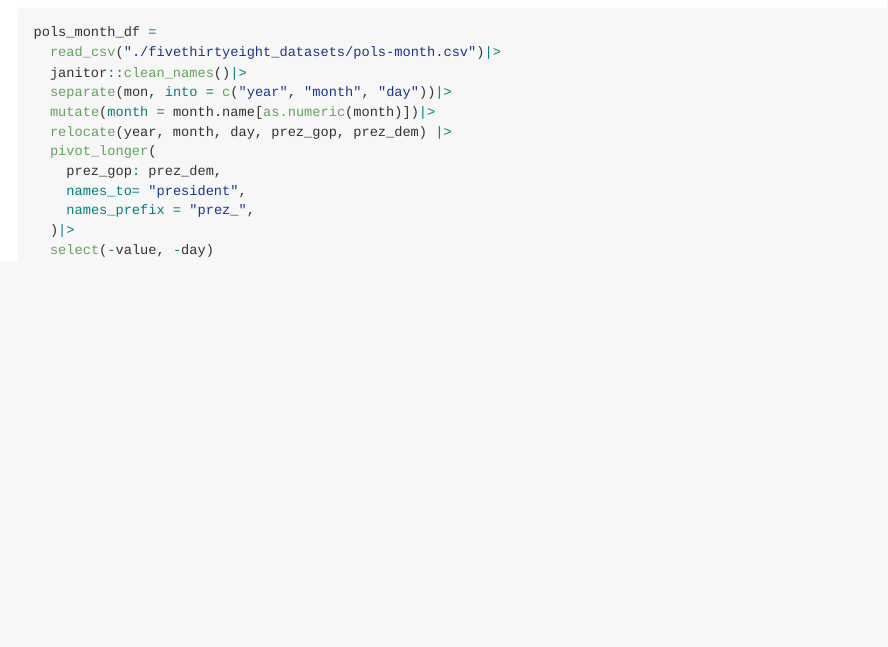
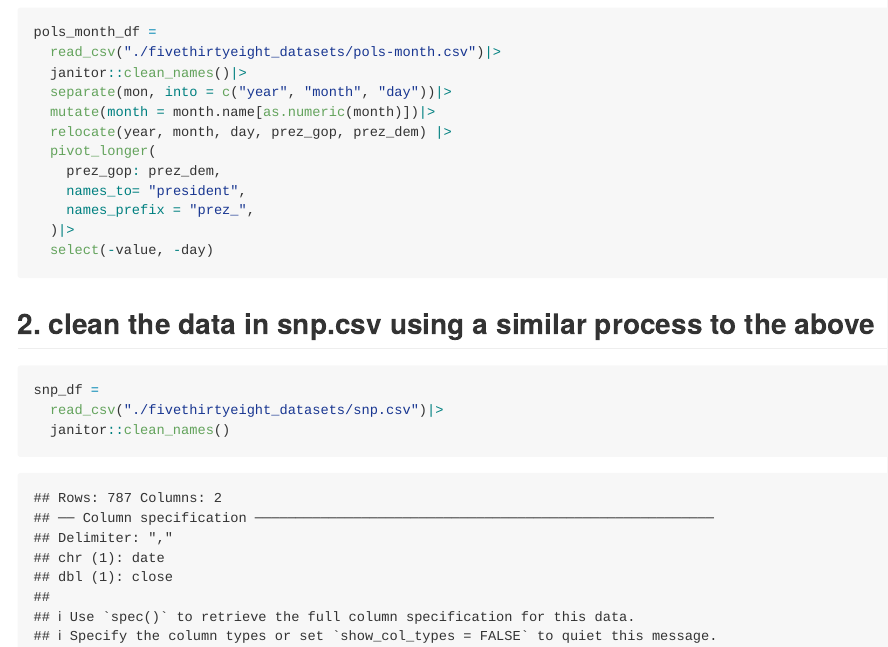
Before and after one commit to tianyiw44/p8105_hw2_tw2918, an R Markdown document (p8105_hw2_tw2918.Rmd): the page in a window 1100 px wide, from 930 px down. The pictures show the output file p8105_hw2_tw2918.md that the author committed with the source, drawn offline in the style of GitHub.

Commit message:
Probelm 2 (1) import snp.csv datasest

````diff
--- a/p8105_hw2_tw2918.Rmd
+++ b/p8105_hw2_tw2918.Rmd
@@ -32,3 +32,11 @@ pols_month_df =
   )|>
   select(-value, -day)
 ```
+
+## 2. clean the data in snp.csv using a similar process to the above
+
+```{r}
+snp_df =
+  read_csv("./fivethirtyeight_datasets/snp.csv")|>
+  janitor::clean_names()
+```
````
Also changed, not shown: p8105_hw2_tw2918.md.
